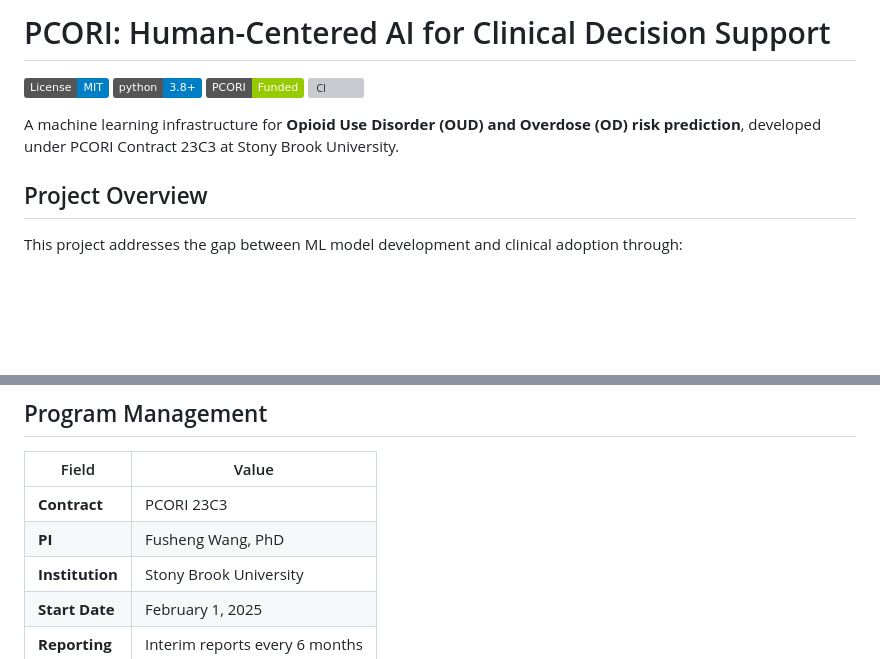
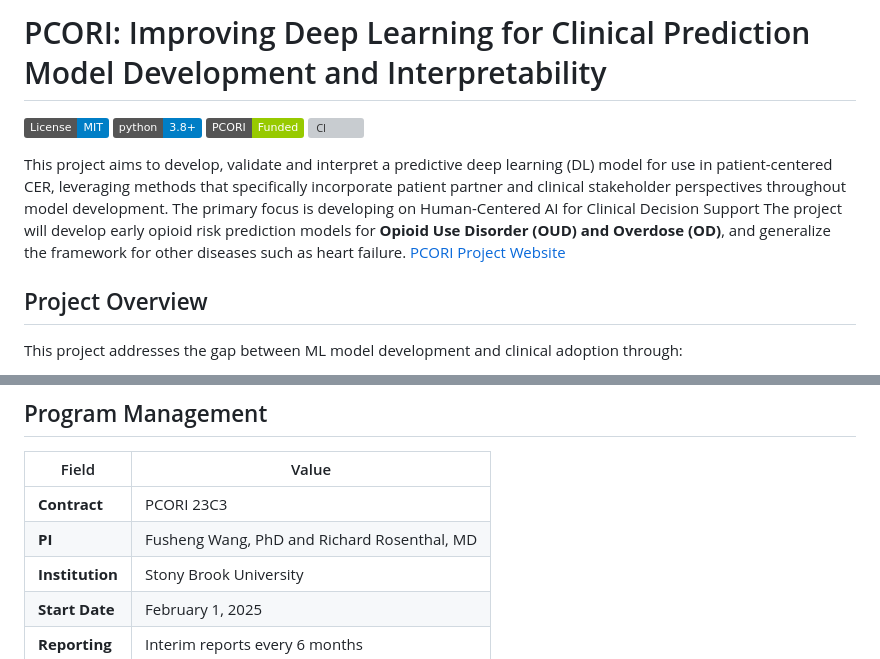
Before and after one commit to StonyBrookDB/PCORI, a Markdown page: README.md, 2 parts joined by grey strips. Drawn GitHub-style; badges without logos; blank space fills up the shorter version; grey boxes are pictures that could not be loaded.

Commit message:
Updated project tile and PI names

```diff
--- a/README.md
+++ b/README.md
@@ -1,11 +1,13 @@
-# PCORI: Human-Centered AI for Clinical Decision Support
+# PCORI: Improving Deep Learning for Clinical Prediction Model Development and Interpretability
 
 [![License](https://img.shields.io/badge/License-MIT-blue.svg)](LICENSE)
 [![Python 3.8+](https://img.shields.io/badge/python-3.8+-blue.svg)](https://www.python.org/downloads/)
 [![PCORI Funded](https://img.shields.io/badge/PCORI-Funded-green.svg)](https://www.pcori.org/)
 [![CI](https://github.com/StonyBrookDB/PCORI/actions/workflows/ci.yml/badge.svg)](https://github.com/StonyBrookDB/PCORI/actions)
 
-A machine learning infrastructure for **Opioid Use Disorder (OUD) and Overdose (OD) risk prediction**, developed under PCORI Contract 23C3 at Stony Brook University.
+This project aims to develop, validate and interpret a predictive deep learning (DL) model for use in patient-centered CER, leveraging methods that specifically incorporate patient partner and clinical stakeholder perspectives throughout model development. The primary focus is developing  on Human-Centered AI for Clinical Decision Support
+ The project will develop early opioid risk prediction models for **Opioid Use Disorder (OUD) and Overdose (OD)**, and generalize the framework for other diseases such as heart failure.
+ [PCORI Project Website](https://www.pcori.org/research-results/2024/improving-deep-learning-clinical-prediction-model-development-and-interpretability)
 
 ## Project Overview
 
@@ -21,7 +23,7 @@ This project addresses the gap between ML model development and clinical adoptio
 | Field | Value |
 |-------|-------|
 | **Contract** | PCORI 23C3 |
-| **PI** | Fusheng Wang, PhD |
+| **PI** | Fusheng Wang, PhD and Richard Rosenthal, MD |
 | **Institution** | Stony Brook University |
 | **Start Date** | February 1, 2025 |
 | **Reporting** | Interim reports every 6 months |
```
